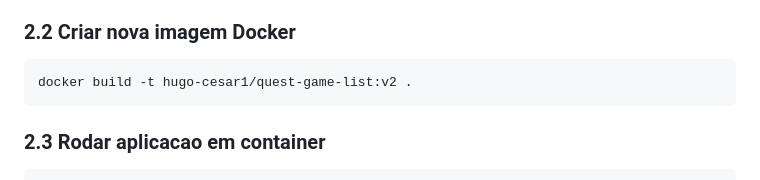
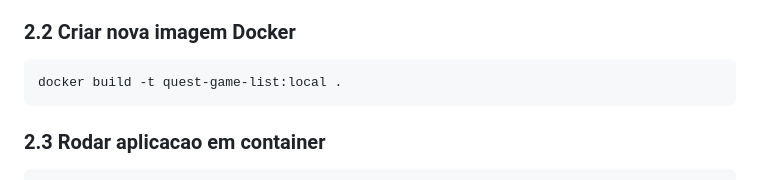
Before and after one commit to Hugo-Cesar1/quest-game-list, a Markdown page: README.md, the part around the change. Drawn GitHub-style.

Commit message:
Update Docker build completo
mudei o tópico 2.2

````diff
--- a/README.md
+++ b/README.md
@@ -33,7 +33,7 @@ Este documento consolida a entrega da Unidade 2 com evolucao do sistema, Docker,
 ### 2.2 Criar nova imagem Docker
 
 ```bash
-docker build -t hugo-cesar1/quest-game-list:v2 .
+docker build -t quest-game-list:local .
 ```
 
 ### 2.3 Rodar aplicacao em container
````
